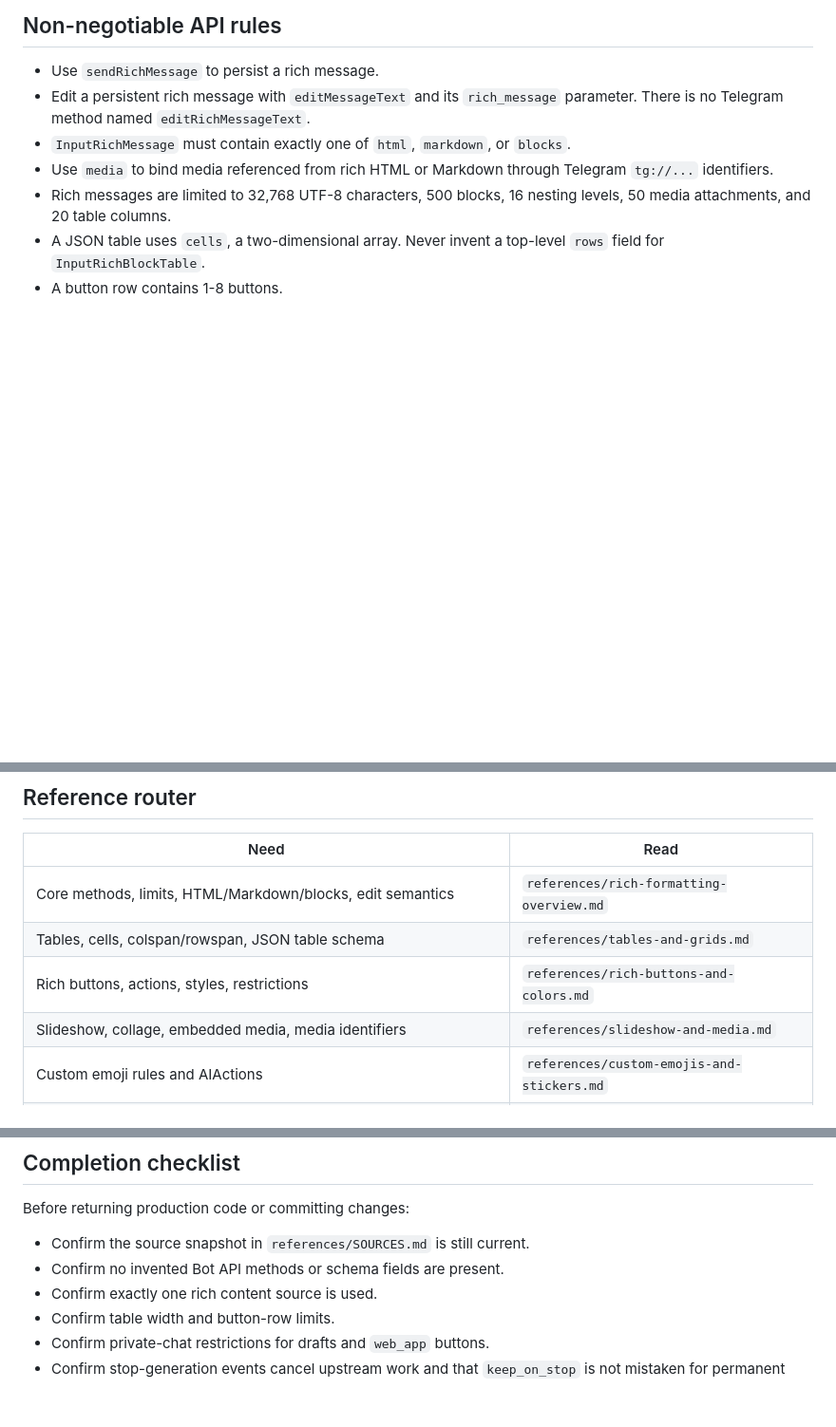
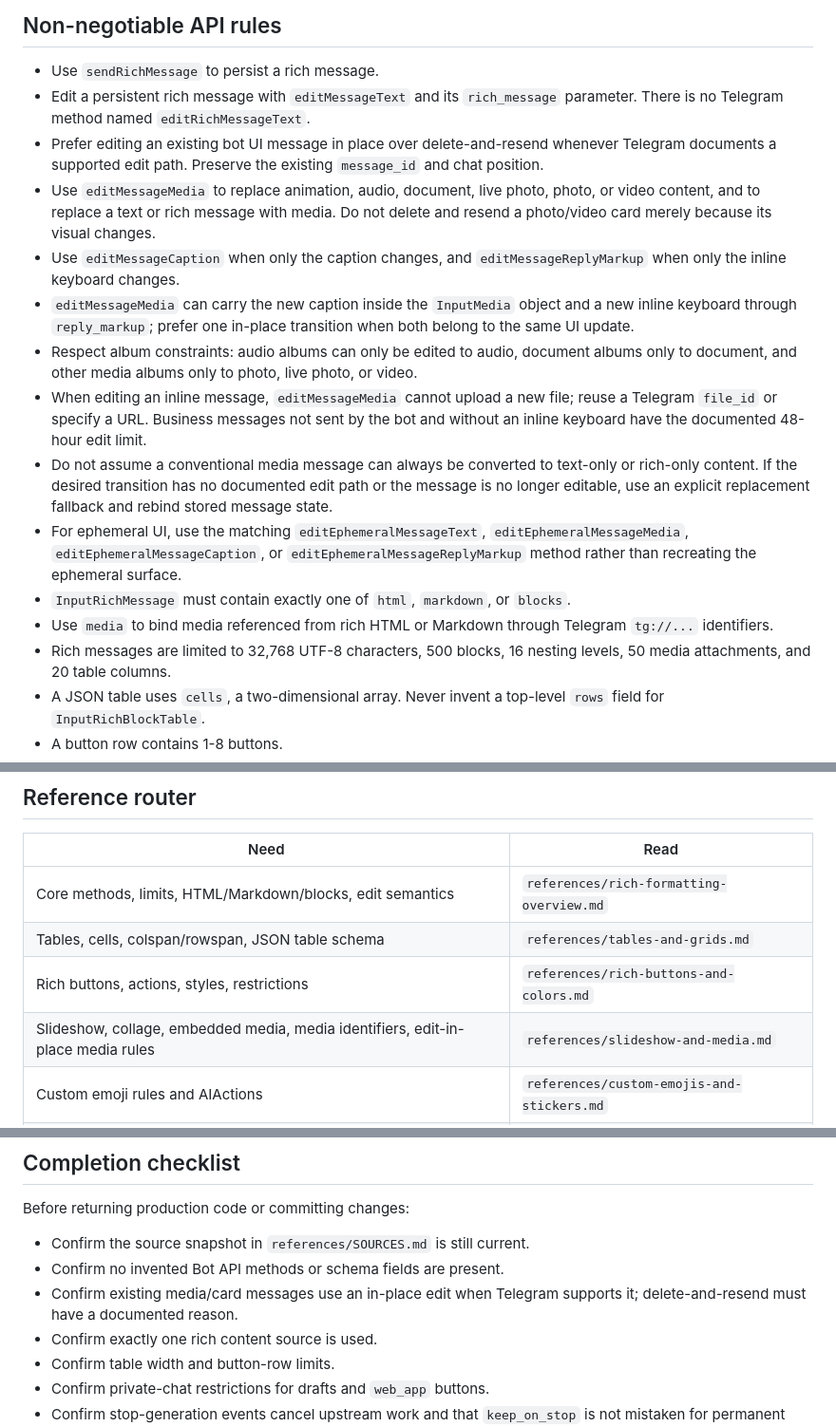
Before and after one commit to Amirezamky9/telegram-rich-ui, a Markdown page: SKILL.md, 3 parts joined by grey strips. Shown at 95% size. Drawn GitHub-style; blank space fills up the shorter version.

Commit message:
feat: add edit-in-place UI policy

```diff
--- a/SKILL.md
+++ b/SKILL.md
@@ -25,6 +25,14 @@ Use this skill as a control plane. Load only the reference files needed for the
 
 - Use `sendRichMessage` to persist a rich message.
 - Edit a persistent rich message with `editMessageText` and its `rich_message` parameter. There is no Telegram method named `editRichMessageText`.
+- Prefer editing an existing bot UI message in place over delete-and-resend whenever Telegram documents a supported edit path. Preserve the existing `message_id` and chat position.
+- Use `editMessageMedia` to replace animation, audio, document, live photo, photo, or video content, and to replace a text or rich message with media. Do not delete and resend a photo/video card merely because its visual changes.
+- Use `editMessageCaption` when only the caption changes, and `editMessageReplyMarkup` when only the inline keyboard changes.
+- `editMessageMedia` can carry the new caption inside the `InputMedia` object and a new inline keyboard through `reply_markup`; prefer one in-place transition when both belong to the same UI update.
+- Respect album constraints: audio albums can only be edited to audio, document albums only to document, and other media albums only to photo, live photo, or video.
+- When editing an inline message, `editMessageMedia` cannot upload a new file; reuse a Telegram `file_id` or specify a URL. Business messages not sent by the bot and without an inline keyboard have the documented 48-hour edit limit.
+- Do not assume a conventional media message can always be converted to text-only or rich-only content. If the desired transition has no documented edit path or the message is no longer editable, use an explicit replacement fallback and rebind stored message state.
+- For ephemeral UI, use the matching `editEphemeralMessageText`, `editEphemeralMessageMedia`, `editEphemeralMessageCaption`, or `editEphemeralMessageReplyMarkup` method rather than recreating the ephemeral surface.
 - `InputRichMessage` must contain exactly one of `html`, `markdown`, or `blocks`.
 - Use `media` to bind media referenced from rich HTML or Markdown through Telegram `tg://...` identifiers.
 - Rich messages are limited to 32,768 UTF-8 characters, 500 blocks, 16 nesting levels, 50 media attachments, and 20 table columns.
@@ -57,7 +65,7 @@ Do not assume old clients will transform every rich construct in a specific way.
 | Core methods, limits, HTML/Markdown/blocks, edit semantics | `references/rich-formatting-overview.md` |
 | Tables, cells, colspan/rowspan, JSON table schema | `references/tables-and-grids.md` |
 | Rich buttons, actions, styles, restrictions | `references/rich-buttons-and-colors.md` |
-| Slideshow, collage, embedded media, media identifiers | `references/slideshow-and-media.md` |
+| Slideshow, collage, embedded media, media identifiers, edit-in-place media rules | `references/slideshow-and-media.md` |
 | Custom emoji rules and AIActions | `references/custom-emojis-and-stickers.md` |
 | Premium emoji registry, semantic search, button icons, curated UI sets, Persian/Iranian packs | `references/premium-emoji-registry.md` |
 | Draft lifecycle, stop handling, finalization | `references/thinking-drafts-and-streaming.md` |
@@ -113,6 +121,7 @@ Before returning production code or committing changes:
 
 - Confirm the source snapshot in `references/SOURCES.md` is still current.
 - Confirm no invented Bot API methods or schema fields are present.
+- Confirm existing media/card messages use an in-place edit when Telegram supports it; delete-and-resend must have a documented reason.
 - Confirm exactly one rich content source is used.
 - Confirm table width and button-row limits.
 - Confirm private-chat restrictions for drafts and `web_app` buttons.
```
